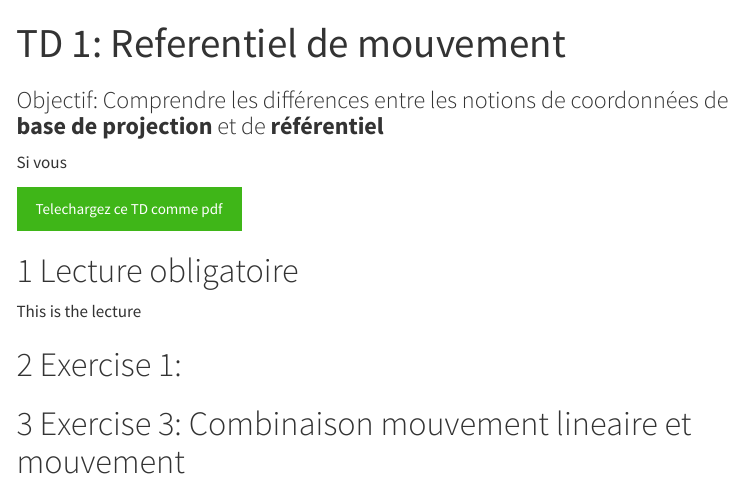
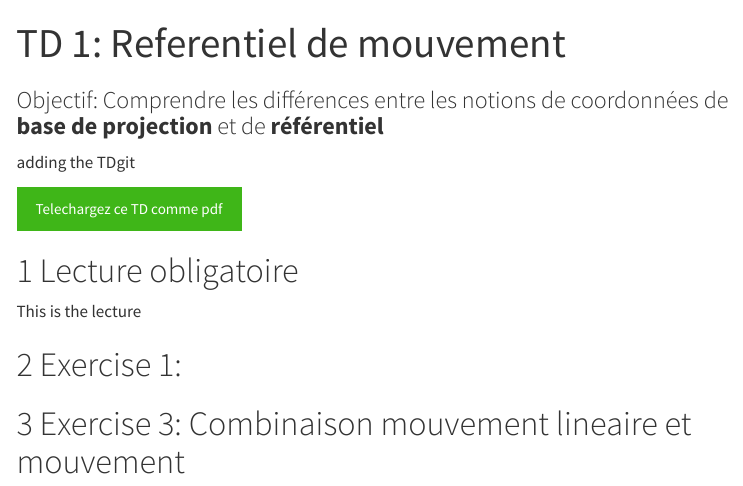
Before and after one commit to fabbiocrux/MdP, a Quarto document (TD/01-TD.qmd): the page in a window 1100 px wide, from its top. Rendered offline with R 4.5, knitr and Pandoc in place of Quarto, with nearby package versions; menus at the side of the page are left out.

Commit message:
no se ono funcions

```diff
--- a/TD/01-TD.qmd
+++ b/TD/01-TD.qmd
@@ -13,10 +13,10 @@ format:
     number-sections: true
 ---
 
-Si vous
+adding the TDgit
 
 ::: {.hero-buttons}
-[Telechargez ce TD comme pdf](TD/01-TD.pdf){.btn-action-primary .btn-action .btn .btn-success role="button"}
+[Telechargez ce TD comme pdf](/01-TD.pdf){.btn-action-primary .btn-action .btn .btn-success role="button"}
 :::
 
 
```
Also changed, not shown: docs/search.json, 8 other files.
